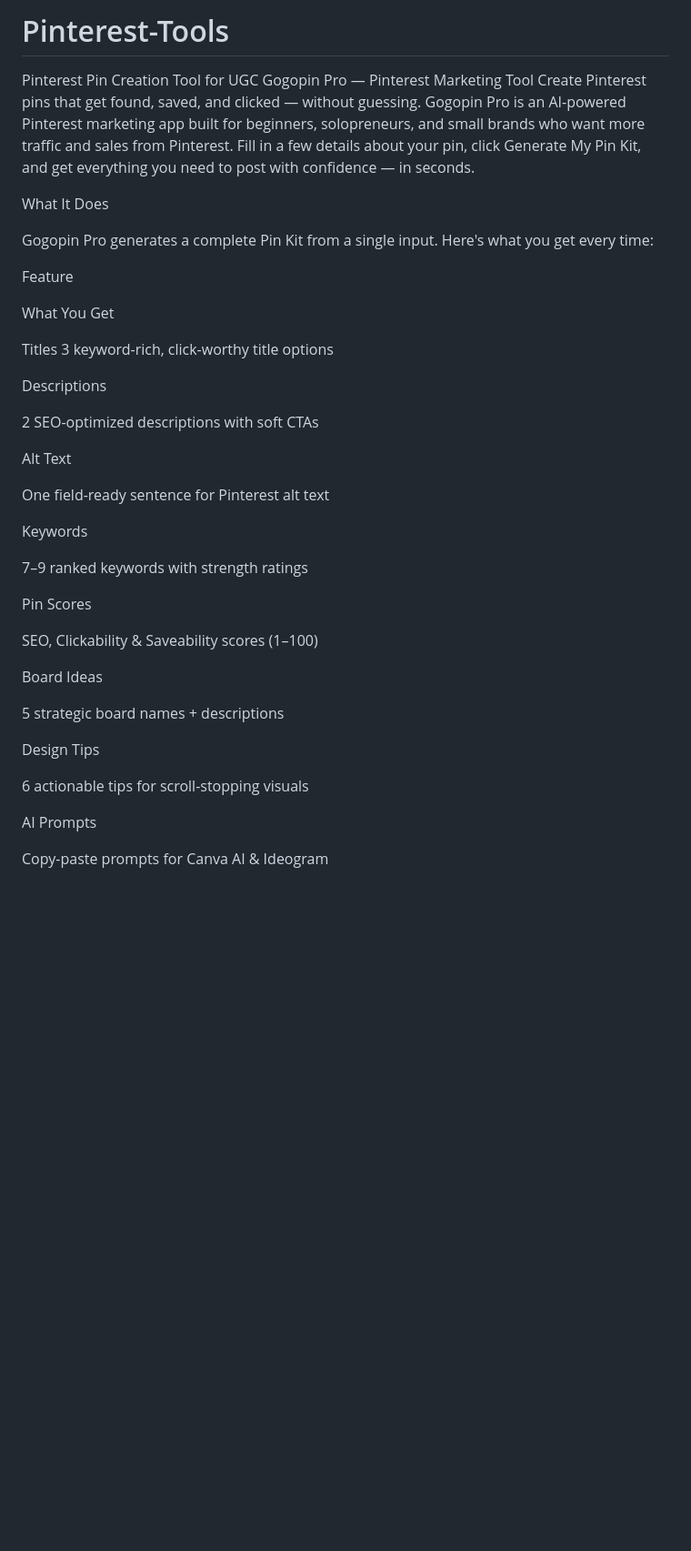
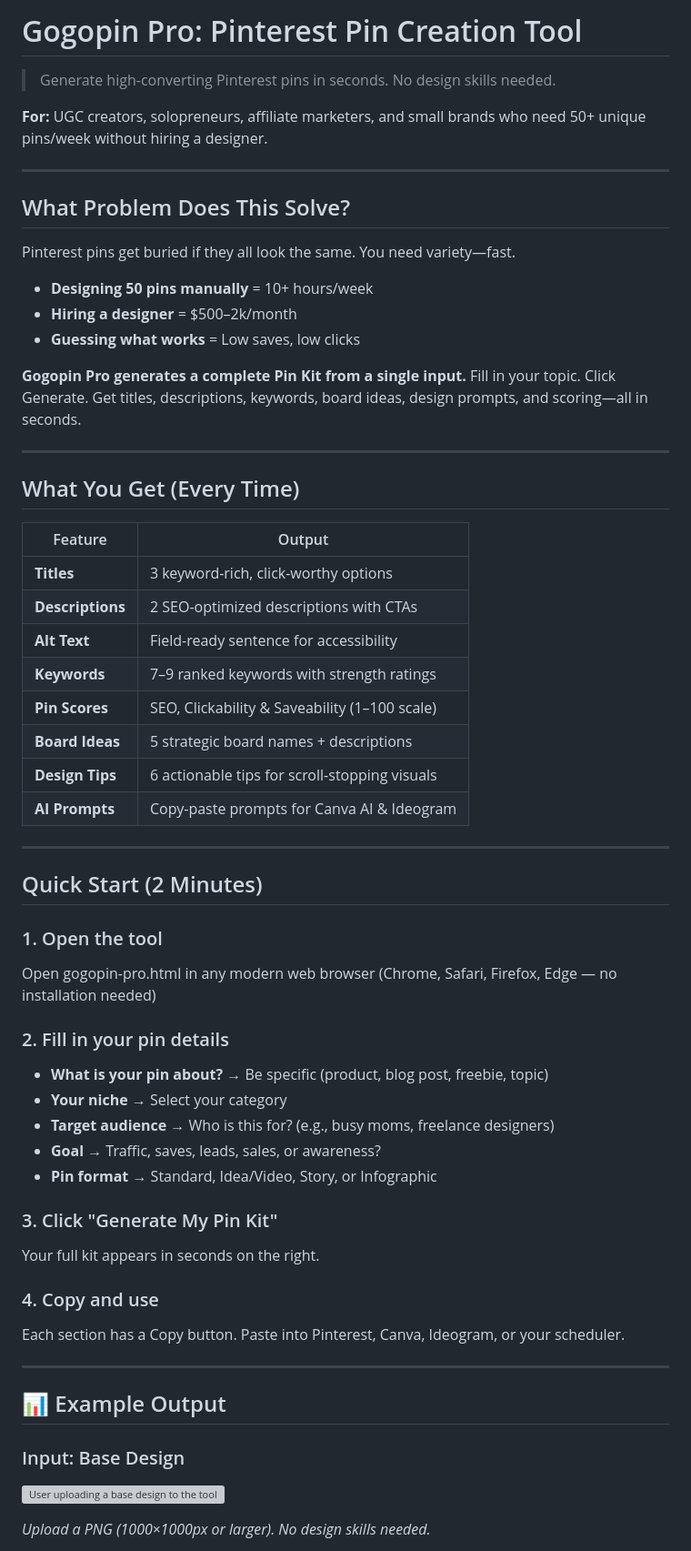
Before and after one commit to meadedm1/Pinterest-Tools-, a Markdown page: README.md, the part around one of its changes. Shown at 91% size. Drawn GitHub-style; blank space fills up the shorter version; grey boxes are pictures that could not be loaded.

```diff
--- a/README.md
+++ b/README.md
@@ -1,45 +1,62 @@
-# Pinterest-Tools
-Pinterest Pin Creation Tool for UGC
-Gogopin Pro — Pinterest Marketing Tool
-Create Pinterest pins that get found, saved, and clicked — without guessing.
-Gogopin Pro is an AI-powered Pinterest marketing app built for beginners, solopreneurs, and small brands who want more traffic and sales from Pinterest. Fill in a few details about your pin, click Generate My Pin Kit, and get everything you need to post with confidence — in seconds.
+# Gogopin Pro: Pinterest Pin Creation Tool
 
-What It Does
+> Generate high-converting Pinterest pins in seconds. No design skills needed.
 
-Gogopin Pro generates a complete Pin Kit from a single input. Here's what you get every time:
+**For:** UGC creators, solopreneurs, affiliate marketers, and small brands who need 50+ unique pins/week without hiring a designer.
 
-Feature
+---
 
-What You Get
+## What Problem Does This Solve?
 
-Titles
-3 keyword-rich, click-worthy title options
+Pinterest pins get buried if they all look the same. You need variety—fast.
 
-Descriptions
+- **Designing 50 pins manually** = 10+ hours/week
+- **Hiring a designer** = $500–2k/month
+- **Guessing what works** = Low saves, low clicks
 
-2 SEO-optimized descriptions with soft CTAs
+**Gogopin Pro generates a complete Pin Kit from a single input.** Fill in your topic. Click Generate. Get titles, descriptions, keywords, board ideas, design prompts, and scoring—all in seconds.
 
-Alt Text
+---
 
-One field-ready sentence for Pinterest alt text
+## What You Get (Every Time)
 
-Keywords
+| Feature | Output |
+|---------|--------|
+| **Titles** | 3 keyword-rich, click-worthy options |
+| **Descriptions** | 2 SEO-optimized descriptions with CTAs |
+| **Alt Text** | Field-ready sentence for accessibility |
+| **Keywords** | 7–9 ranked keywords with strength ratings |
+| **Pin Scores** | SEO, Clickability & Saveability (1–100 scale) |
+| **Board Ideas** | 5 strategic board names + descriptions |
+| **Design Tips** | 6 actionable tips for scroll-stopping visuals |
+| **AI Prompts** | Copy-paste prompts for Canva AI & Ideogram |
 
-7–9 ranked keywords with strength ratings
+---
 
-Pin Scores
+## Quick Start (2 Minutes)
 
-SEO, Clickability & Saveability scores (1–100)
+### 1. Open the tool
+Open gogopin-pro.html in any modern web browser
+(Chrome, Safari, Firefox, Edge — no installation needed)
 
-Board Ideas
+### 2. Fill in your pin details
+- **What is your pin about?** → Be specific (product, blog post, freebie, topic)
+- **Your niche** → Select your category
+- **Target audience** → Who is this for? (e.g., busy moms, freelance designers)
+- **Goal** → Traffic, saves, leads, sales, or awareness?
+- **Pin format** → Standard, Idea/Video, Story, or Infographic
 
-5 strategic board names + descriptions
+### 3. Click "Generate My Pin Kit"
+Your full kit appears in seconds on the right.
 
-Design Tips
+### 4. Copy and use
+Each section has a Copy button. Paste into Pinterest, Canva, Ideogram, or your scheduler.
 
-6 actionable tips for scroll-stopping visuals
+---
 
-AI Prompts
+## 📊 Example Output
+### Input: Base Design
+![User uploading a base design to the tool](screenshots/01-upload-base-design.png)
 
-Copy-paste prompts for Canva AI & Ideogram
+*Upload a PNG (1000×1000px or larger). No design skills needed.*
 
```
Also changed, not shown: other parts of README.md (+179 -64 lines).
